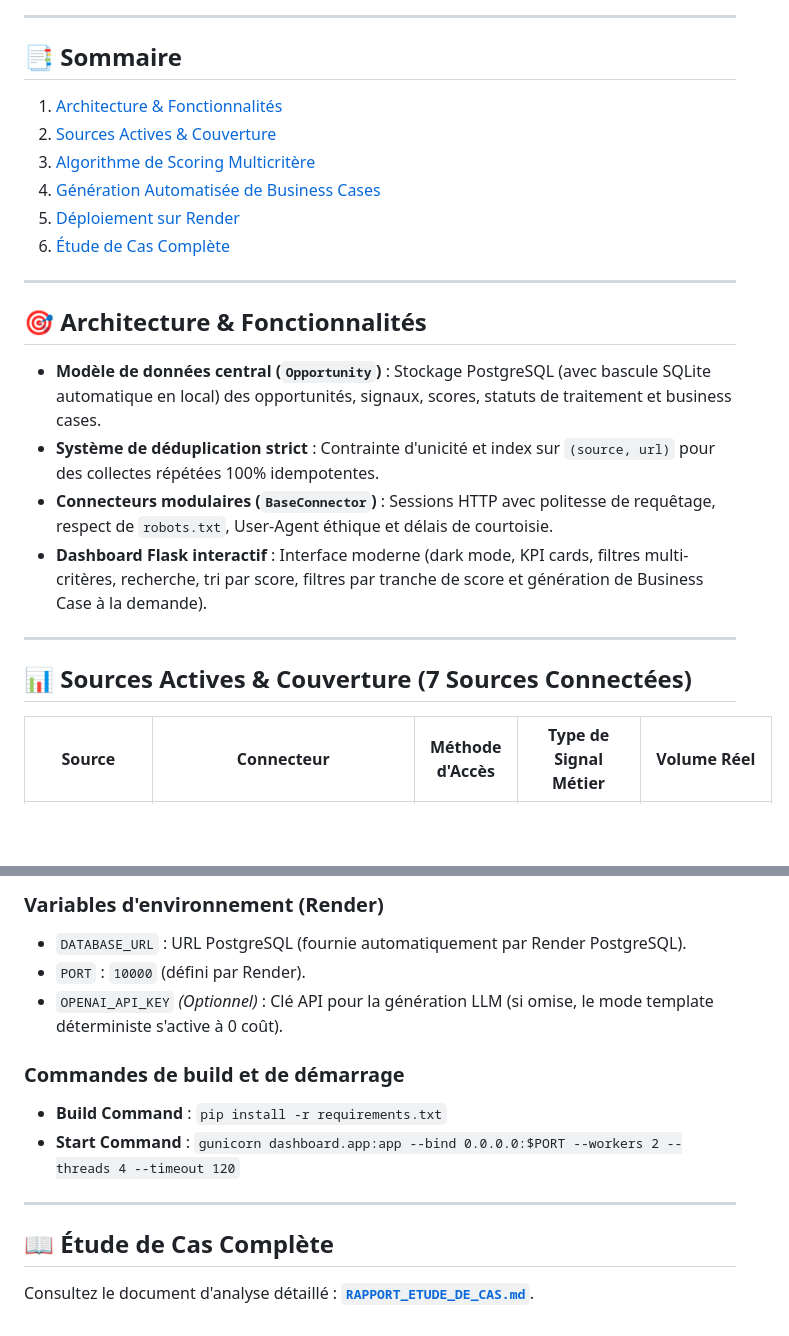
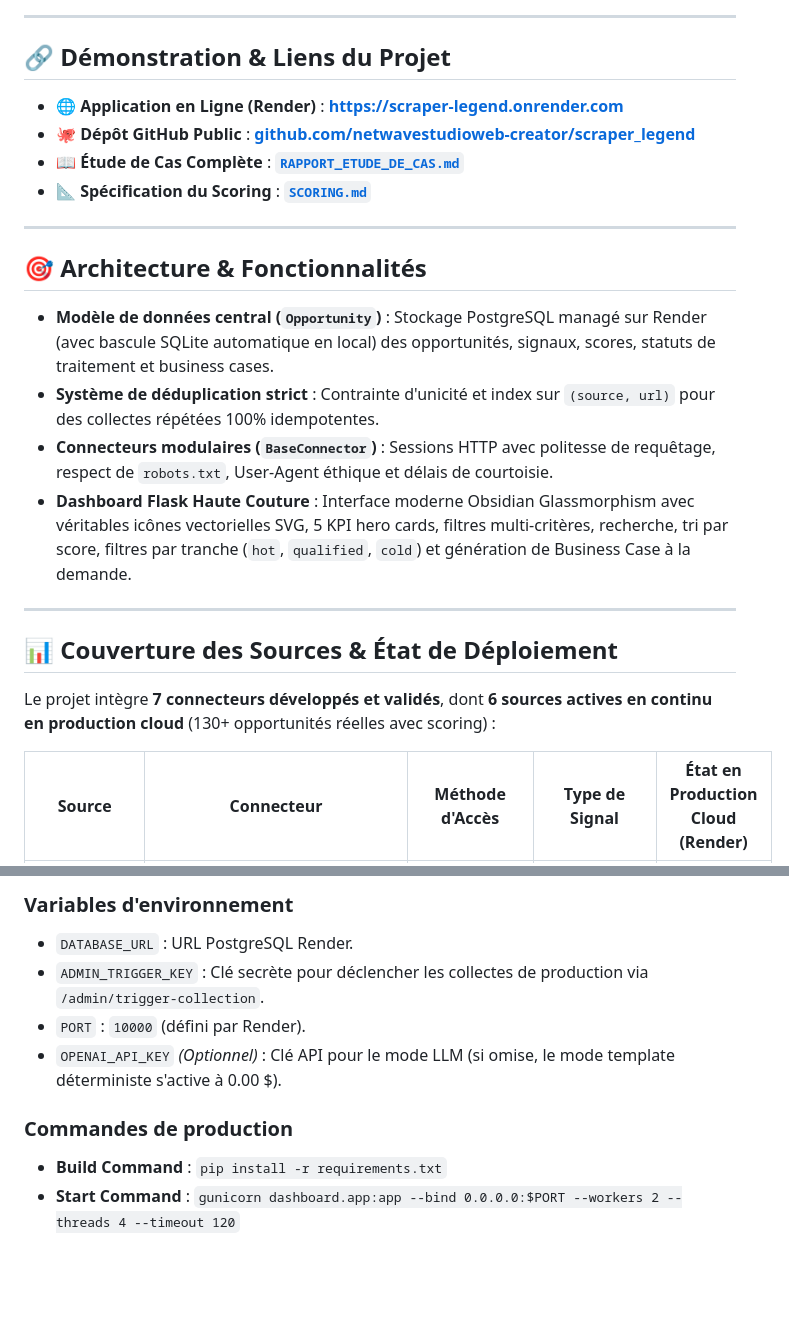
Before and after one commit to netwavestudioweb-creator/scraper_legend, a Markdown page: README.md, 2 parts joined by grey strips. GitHub-like rendering; blank space fills up the shorter version.

```diff
--- a/README.md
+++ b/README.md
@@ -10,27 +10,27 @@ Moteur de veille concurrentielle multi-sources conçu pour détecter les signaux
 
 ---
 
-## 📑 Sommaire
+## 🔗 Démonstration & Liens du Projet
 
-1. [Architecture & Fonctionnalités](#-architecture--fonctionnalités)
-2. [Sources Actives & Couverture](#-sources-actives--couverture)
-3. [Algorithme de Scoring Multicritère](#-algorithme-de-scoring-multicritère)
-4. [Génération Automatisée de Business Cases](#-génération-automatisée-de-business-cases)
-5. [Déploiement sur Render](#-déploiement-sur-render)
-6. [Étude de Cas Complète](#-étude-de-cas-complète)
+- 🌐 **Application en Ligne (Render)** : **[https://scraper-legend.onrender.com](https://scraper-legend.onrender.com)**
+- 🐙 **Dépôt GitHub Public** : **[github.com/netwavestudioweb-creator/scraper_legend](https://github.com/netwavestudioweb-creator/scraper_legend)**
+- 📖 **Étude de Cas Complète** : **[`RAPPORT_ETUDE_DE_CAS.md`](./RAPPORT_ETUDE_DE_CAS.md)**
+- 📐 **Spécification du Scoring** : **[`SCORING.md`](./SCORING.md)**
 
 ---
 
 ## 🎯 Architecture & Fonctionnalités
 
-- **Modèle de données central (`Opportunity`)** : Stockage PostgreSQL (avec bascule SQLite automatique en local) des opportunités, signaux, scores, statuts de traitement et business cases.
+- **Modèle de données central (`Opportunity`)** : Stockage PostgreSQL managé sur Render (avec bascule SQLite automatique en local) des opportunités, signaux, scores, statuts de traitement et business cases.
 - **Système de déduplication strict** : Contrainte d'unicité et index sur `(source, url)` pour des collectes répétées 100% idempotentes.
 - **Connecteurs modulaires (`BaseConnector`)** : Sessions HTTP avec politesse de requêtage, respect de `robots.txt`, User-Agent éthique et délais de courtoisie.
-- **Dashboard Flask interactif** : Interface moderne (dark mode, KPI cards, filtres multi-critères, recherche, tri par score, filtres par tranche de score et génération de Business Case à la demande).
+- **Dashboard Flask Haute Couture** : Interface moderne Obsidian Glassmorphism avec véritables icônes vectorielles SVG, 5 KPI hero cards, filtres multi-critères, recherche, tri par score, filtres par tranche (`hot`, `qualified`, `cold`) et génération de Business Case à la demande.
 
 ---
 
-## 📊 Sources Actives & Couverture (7 Sources Connectées)
+## 📊 Couverture des Sources & État de Déploiement
 
-| Source | Connecteur | Méthode d'Accès | Type de Signal Métier | Volume Réel |
+Le projet intègre **7 connecteurs développés et validés**, dont **6 sources actives en continu en production cloud** (130+ opportunités réelles avec scoring) :
+
+| Source | Connecteur | Méthode d'Accès | Type de Signal | État en Production Cloud (Render) |
 |---|---|---|---|:---:|
@@ -67,15 +73,10 @@ Pour chaque opportunité qualifiée, un résumé structuré en 3 volets est gén
 
-### Variables d'environnement (Render)
-- `DATABASE_URL` : URL PostgreSQL (fournie automatiquement par Render PostgreSQL).
+### Variables d'environnement
+- `DATABASE_URL` : URL PostgreSQL Render.
+- `ADMIN_TRIGGER_KEY` : Clé secrète pour déclencher les collectes de production via `/admin/trigger-collection`.
 - `PORT` : `10000` (défini par Render).
-- `OPENAI_API_KEY` *(Optionnel)* : Clé API pour la génération LLM (si omise, le mode template déterministe s'active à 0 coût).
+- `OPENAI_API_KEY` *(Optionnel)* : Clé API pour le mode LLM (si omise, le mode template déterministe s'active à 0.00 $).
 
-### Commandes de build et de démarrage
+### Commandes de production
 - **Build Command** : `pip install -r requirements.txt`
 - **Start Command** : `gunicorn dashboard.app:app --bind 0.0.0.0:$PORT --workers 2 --threads 4 --timeout 120`
-
----
-
-## 📖 Étude de Cas Complète
-
-Consultez le document d'analyse détaillé : **[`RAPPORT_ETUDE_DE_CAS.md`](file:///c:/Users/HP/Downloads/scraper-legende/RAPPORT_ETUDE_DE_CAS.md)**.
```
Also changed, not shown: other parts of README.md (+20 -14 lines), RAPPORT_ETUDE_DE_CAS.md (+46 -32 lines).
